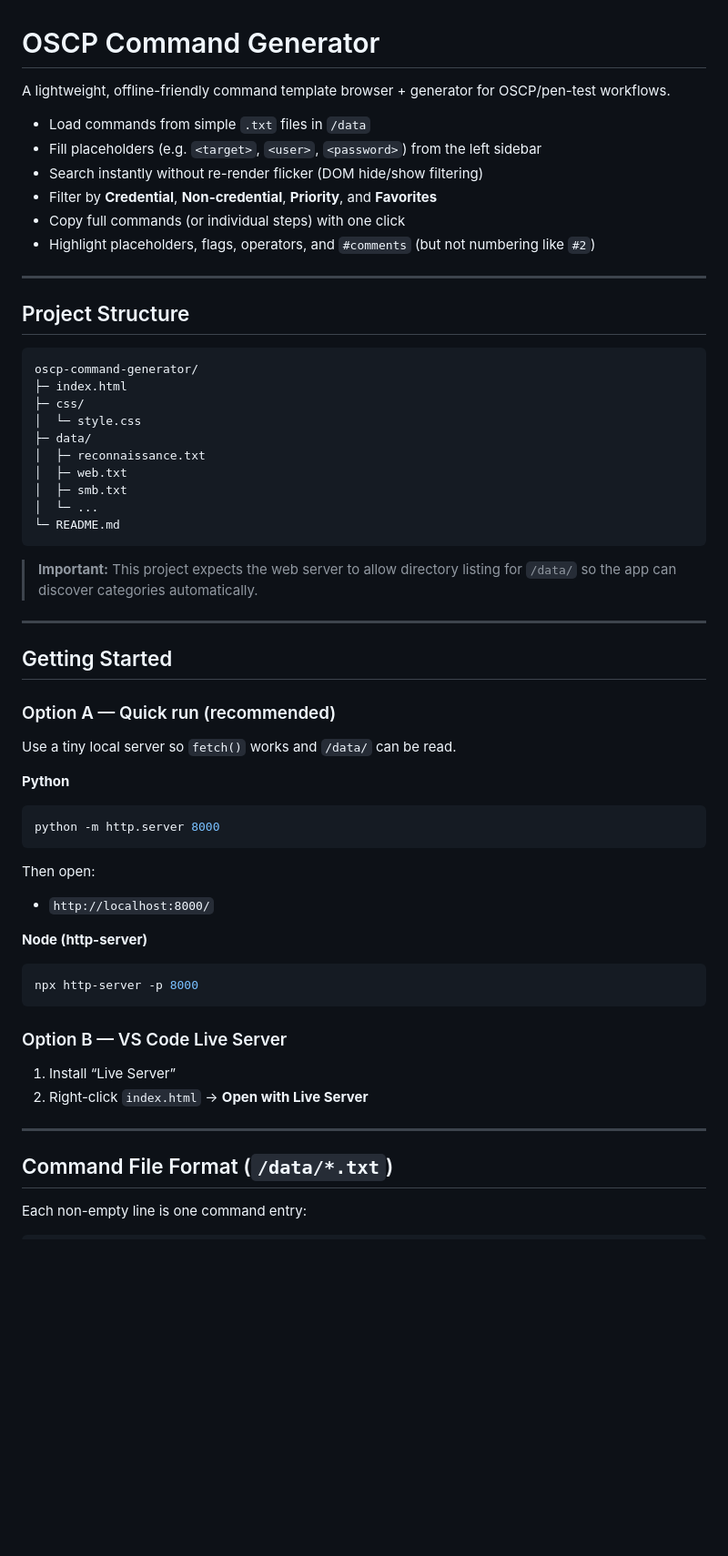
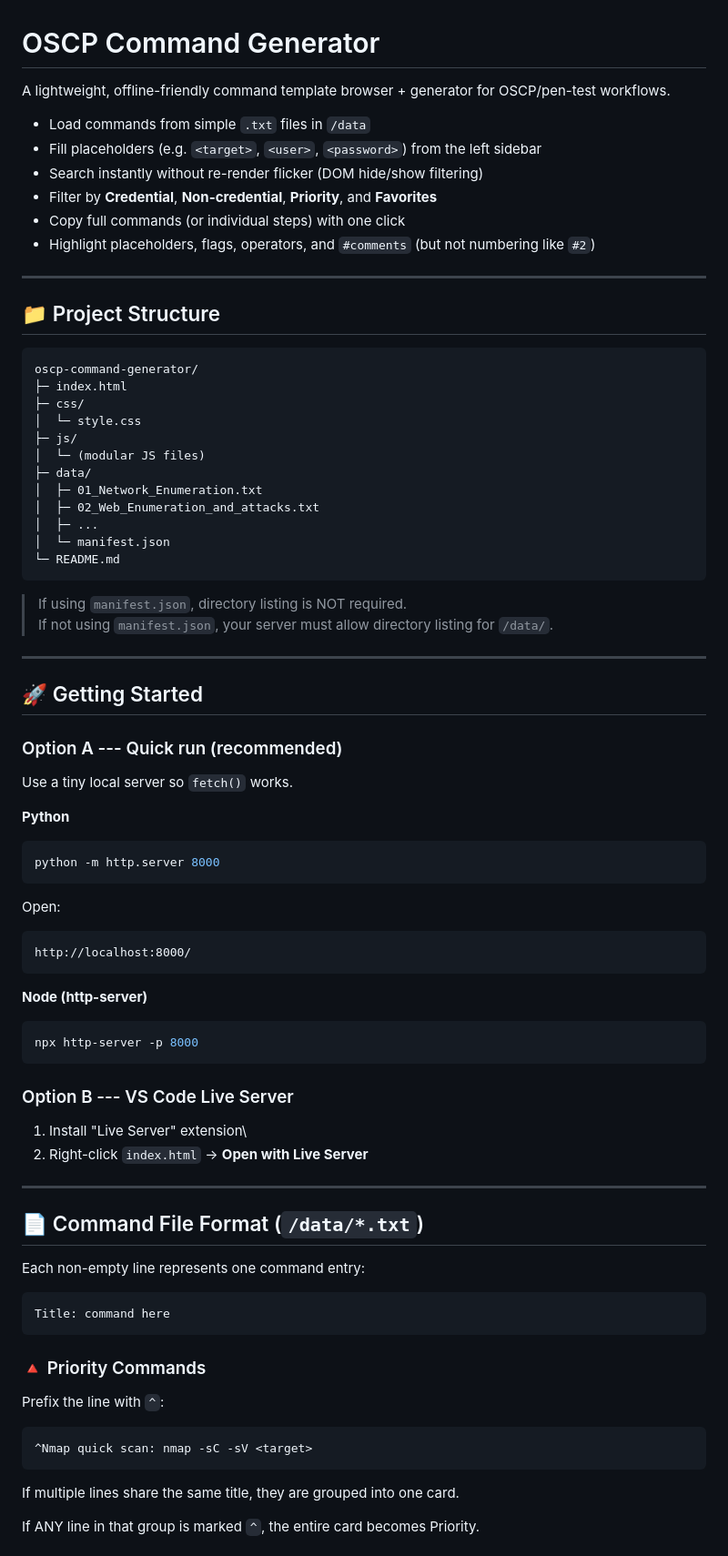
Before and after one commit to subosubo/OSCP_Command_Generator, a Markdown page: README.md, the part around one of its changes. Shown at 91% size. Rendered like a GitHub page; blank space fills up the shorter version.

````diff
--- a/README.md
+++ b/README.md
@@ -1,61 +1,84 @@
 # OSCP Command Generator
 
-A lightweight, offline-friendly command template browser + generator for OSCP/pen-test workflows.
+A lightweight, offline-friendly command template browser + generator for
+OSCP/pen-test workflows.
 
-- Load commands from simple `.txt` files in `/data`
-- Fill placeholders (e.g. `<target>`, `<user>`, `<password>`) from the left sidebar
-- Search instantly without re-render flicker (DOM hide/show filtering)
-- Filter by **Credential**, **Non-credential**, **Priority**, and **Favorites**
-- Copy full commands (or individual steps) with one click
-- Highlight placeholders, flags, operators, and `#comments` (but not numbering like `#2`)
+-   Load commands from simple `.txt` files in `/data`
+-   Fill placeholders (e.g. `<target>`, `<user>`, `<password>`) from the
+    left sidebar
+-   Search instantly without re-render flicker (DOM hide/show filtering)
+-   Filter by **Credential**, **Non-credential**, **Priority**, and
+    **Favorites**
+-   Copy full commands (or individual steps) with one click
+-   Highlight placeholders, flags, operators, and `#comments` (but not
+    numbering like `#2`)
 
----
+------------------------------------------------------------------------
 
-## Project Structure
+## 📁 Project Structure
 
-```
-oscp-command-generator/
-├─ index.html
-├─ css/
-│  └─ style.css
-├─ data/
-│  ├─ reconnaissance.txt
-│  ├─ web.txt
-│  ├─ smb.txt
-│  └─ ...
-└─ README.md
-```
+    oscp-command-generator/
+    ├─ index.html
+    ├─ css/
+    │  └─ style.css
+    ├─ js/
+    │  └─ (modular JS files)
+    ├─ data/
+    │  ├─ 01_Network_Enumeration.txt
+    │  ├─ 02_Web_Enumeration_and_attacks.txt
+    │  ├─ ...
+    │  └─ manifest.json
+    └─ README.md
 
-> **Important:** This project expects the web server to allow directory listing for `/data/`
-so the app can discover categories automatically.
+> If using `manifest.json`, directory listing is NOT required.\
+> If not using `manifest.json`, your server must allow directory listing
+> for `/data/`.
 
----
+------------------------------------------------------------------------
 
-## Getting Started
+## 🚀 Getting Started
 
-### Option A — Quick run (recommended)
-Use a tiny local server so `fetch()` works and `/data/` can be read.
+### Option A --- Quick run (recommended)
+
+Use a tiny local server so `fetch()` works.
 
 **Python**
-```bash
+
+``` bash
 python -m http.server 8000
 ```
 
-Then open:
-- `http://localhost:8000/`
+Open:
+
+    http://localhost:8000/
 
 **Node (http-server)**
-```bash
+
+``` bash
 npx http-server -p 8000
 ```
 
-### Option B — VS Code Live Server
-1. Install “Live Server”
-2. Right-click `index.html` → **Open with Live Server**
+### Option B --- VS Code Live Server
 
----
+1.  Install "Live Server" extension\
+2.  Right-click `index.html` → **Open with Live Server**
 
-## Command File Format (`/data/*.txt`)
+------------------------------------------------------------------------
 
-Each non-empty line is one command entry:
+## 📄 Command File Format (`/data/*.txt`)
 
+Each non-empty line represents one command entry:
+
+    Title: command here
+
+### 🔺 Priority Commands
+
+Prefix the line with `^`:
+
+    ^Nmap quick scan: nmap -sC -sV <target>
+
+If multiple lines share the same title, they are grouped into one card.
+
+If ANY line in that group is marked `^`, the entire card becomes
+Priority.
+
````
Also changed, not shown: other parts of README.md (+123 -78 lines).
